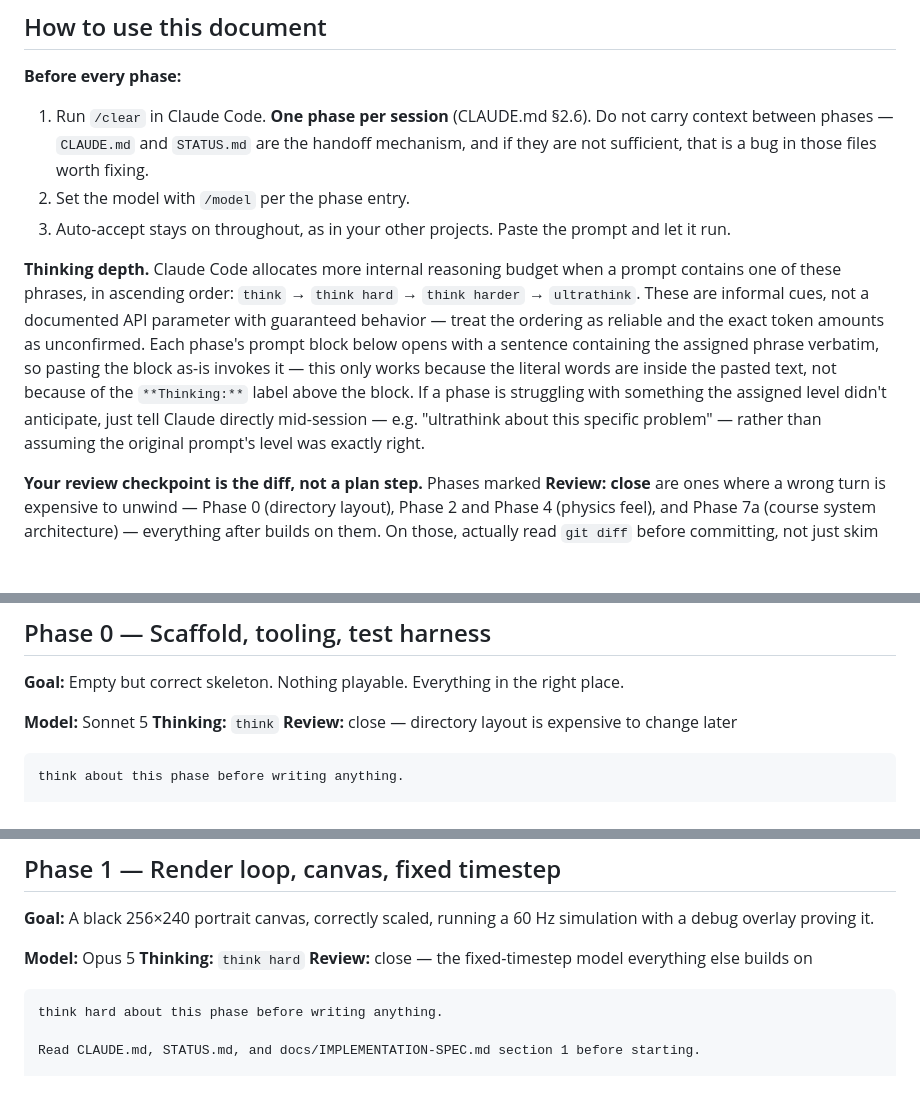
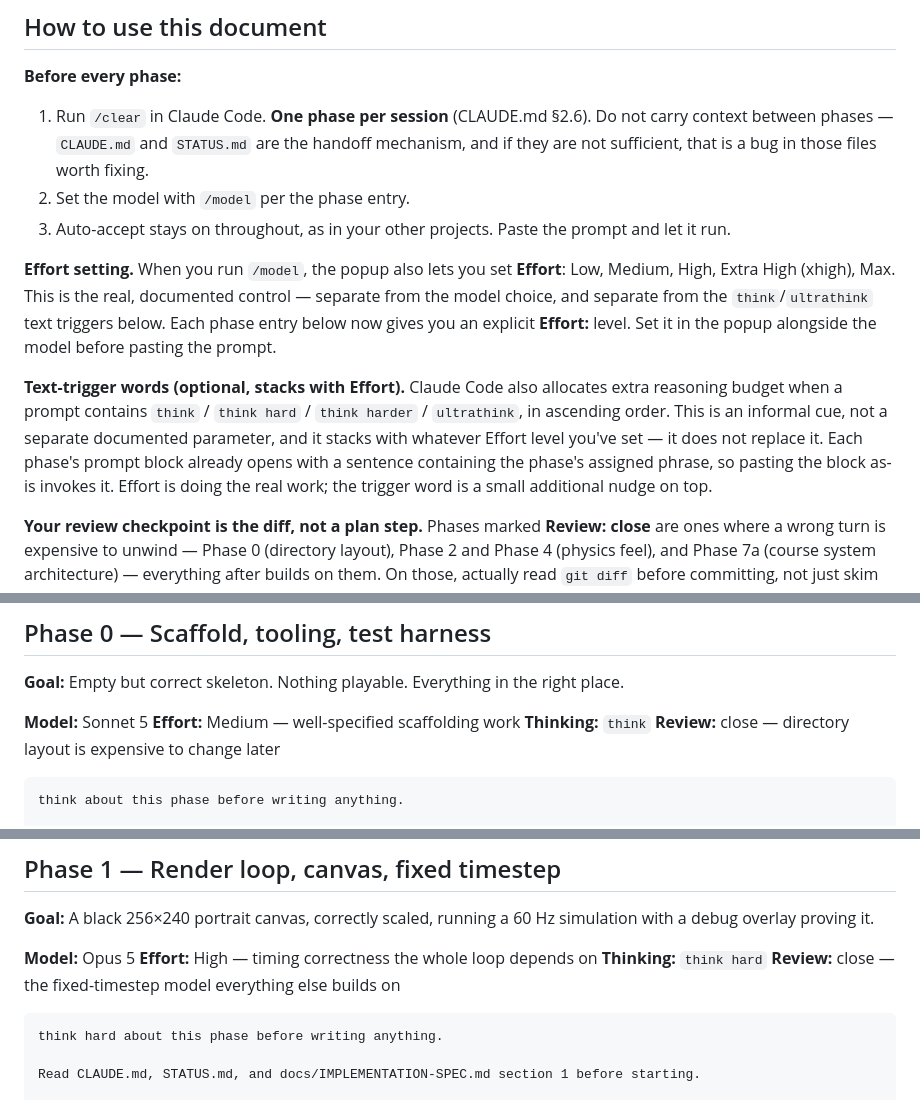
Before and after one commit to freakingid/bounce-buggy, a Markdown page: docs/IMPLEMENTATION-PHASE-CS01.md, 3 parts joined by grey strips. GitHub-like rendering; blank space fills up the shorter version.

Commit message:
Another correction to implementation notes

```diff
--- a/docs/IMPLEMENTATION-PHASE-CS01.md
+++ b/docs/IMPLEMENTATION-PHASE-CS01.md
@@ -16,7 +16,9 @@ Thirteen phases (0–12). Each entry gives: the goal, the model and settings to
 2. Set the model with `/model` per the phase entry.
 3. Auto-accept stays on throughout, as in your other projects. Paste the prompt and let it run.
 
-**Thinking depth.** Claude Code allocates more internal reasoning budget when a prompt contains one of these phrases, in ascending order: `think` → `think hard` → `think harder` → `ultrathink`. These are informal cues, not a documented API parameter with guaranteed behavior — treat the ordering as reliable and the exact token amounts as unconfirmed. Each phase's prompt block below opens with a sentence containing the assigned phrase verbatim, so pasting the block as-is invokes it — this only works because the literal words are inside the pasted text, not because of the `**Thinking:**` label above the block. If a phase is struggling with something the assigned level didn't anticipate, just tell Claude directly mid-session — e.g. "ultrathink about this specific problem" — rather than assuming the original prompt's level was exactly right.
+**Effort setting.** When you run `/model`, the popup also lets you set **Effort**: Low, Medium, High, Extra High (xhigh), Max. This is the real, documented control — separate from the model choice, and separate from the `think`/`ultrathink` text triggers below. Each phase entry below now gives you an explicit **Effort:** level. Set it in the popup alongside the model before pasting the prompt.
+
+**Text-trigger words (optional, stacks with Effort).** Claude Code also allocates extra reasoning budget when a prompt contains `think` / `think hard` / `think harder` / `ultrathink`, in ascending order. This is an informal cue, not a separate documented parameter, and it stacks with whatever Effort level you've set — it does not replace it. Each phase's prompt block already opens with a sentence containing the phase's assigned phrase, so pasting the block as-is invokes it. Effort is doing the real work; the trigger word is a small additional nudge on top.
 
 **Your review checkpoint is the diff, not a plan step.** Phases marked **Review: close** are ones where a wrong turn is expensive to unwind — Phase 0 (directory layout), Phase 2 and Phase 4 (physics feel), and Phase 7a (course system architecture) — everything after builds on them. On those, actually read `git diff` before committing, not just skim the chat summary. Phases marked **Review: light** are lower-stakes; a skim of STATUS.md's summary is enough. CLAUDE.md §2.9 still has Claude Code stop and ask you directly when something is ambiguous — that's independent of auto-accept and works the same as your other projects.
 
@@ -42,6 +44,7 @@ One caveat on Fable 5: a small fraction of sessions get routed to Opus 5 by safe
 **Goal:** Empty but correct skeleton. Nothing playable. Everything in the right place.
 
 **Model:** Sonnet 5
+**Effort:** Medium — well-specified scaffolding work
 **Thinking:** `think`
 **Review:** close — directory layout is expensive to change later
 
@@ -109,6 +112,7 @@ place the directory layout in CLAUDE.md felt wrong once you tried to build it.
 **Goal:** A black 256×240 portrait canvas, correctly scaled, running a 60 Hz simulation with a debug overlay proving it.
 
 **Model:** Opus 5
+**Effort:** High — timing correctness the whole loop depends on
 **Thinking:** `think hard`
 **Review:** close — the fixed-timestep model everything else builds on
 
```
Also changed, not shown: other parts of docs/IMPLEMENTATION-PHASE-CS01.md (+11 -0 lines).
